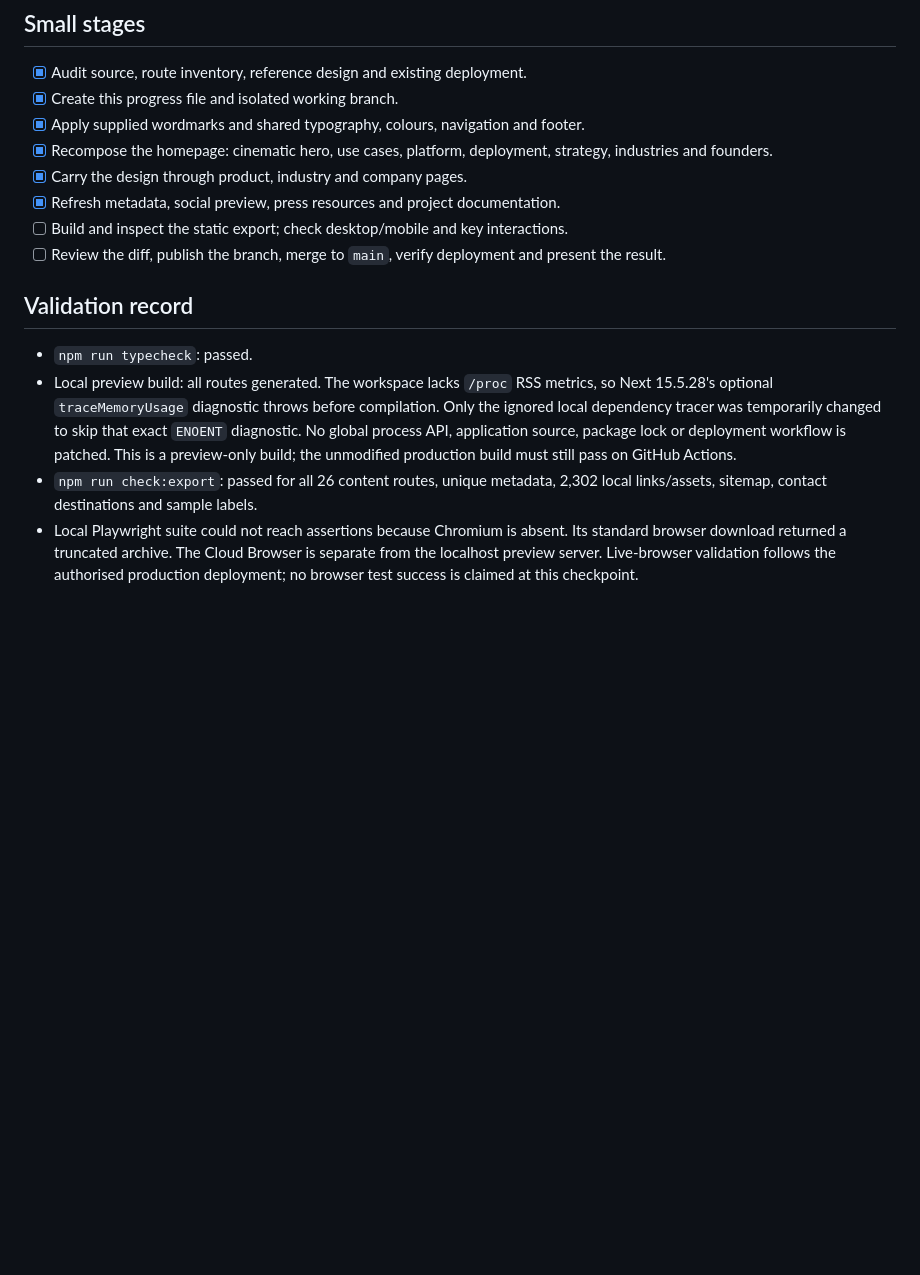
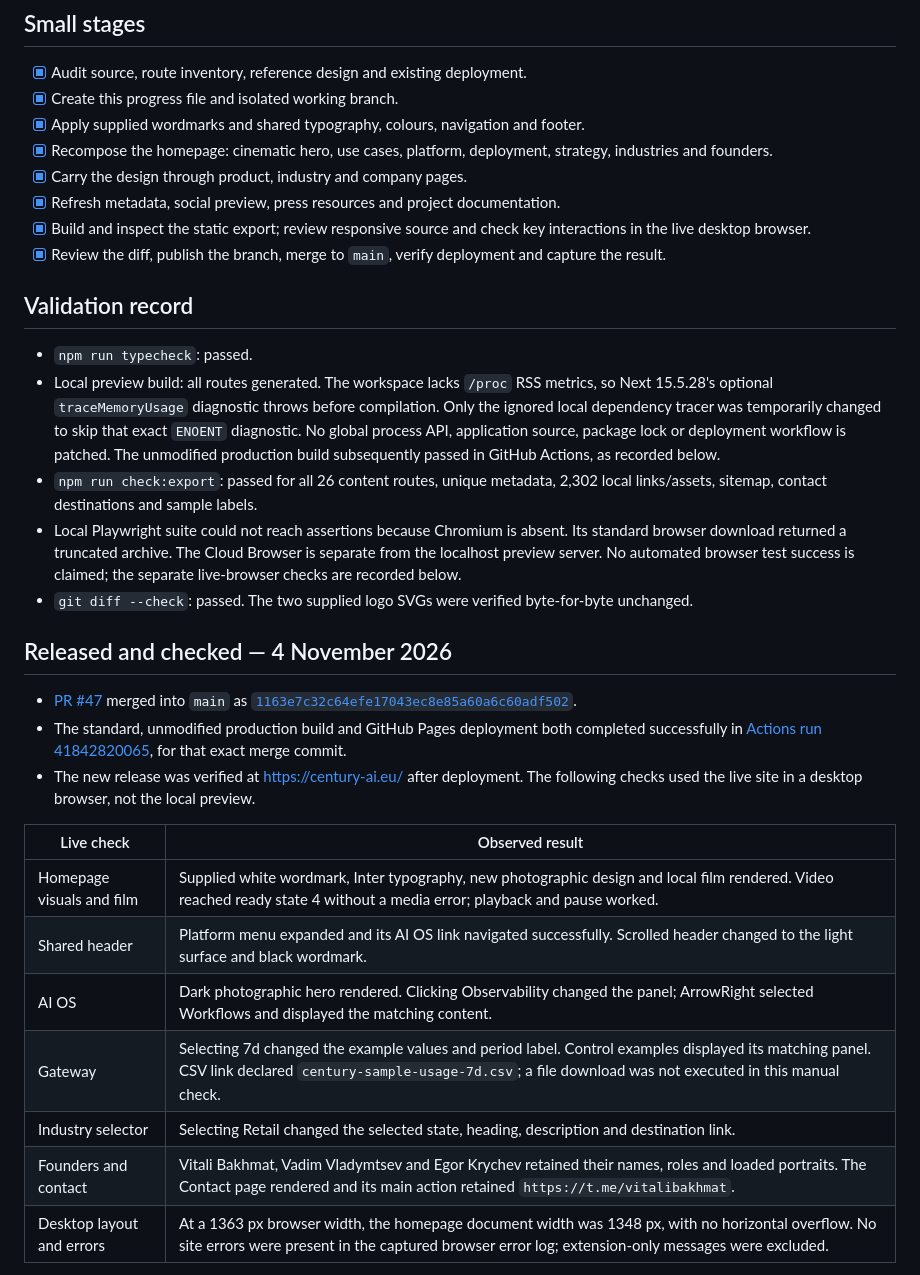
Before and after one commit to STACKLEVEL-AI/century-ai-next, a Markdown page: docs/design-migration-2026-11-04.md, the part around one of its changes. GitHub-like rendering; blank space fills up the shorter version.

```diff
--- a/docs/design-migration-2026-11-04.md
+++ b/docs/design-migration-2026-11-04.md
@@ -22,12 +22,30 @@ Preserve the existing 26-route structure and functioning product examples. Adapt
 - [x] Recompose the homepage: cinematic hero, use cases, platform, deployment, strategy, industries and founders.
 - [x] Carry the design through product, industry and company pages.
 - [x] Refresh metadata, social preview, press resources and project documentation.
-- [ ] Build and inspect the static export; check desktop/mobile and key interactions.
-- [ ] Review the diff, publish the branch, merge to `main`, verify deployment and present the result.
+- [x] Build and inspect the static export; review responsive source and check key interactions in the live desktop browser.
+- [x] Review the diff, publish the branch, merge to `main`, verify deployment and capture the result.
 
 ## Validation record
 
 - `npm run typecheck`: passed.
-- Local preview build: all routes generated. The workspace lacks `/proc` RSS metrics, so Next 15.5.28's optional `traceMemoryUsage` diagnostic throws before compilation. Only the ignored local dependency tracer was temporarily changed to skip that exact `ENOENT` diagnostic. No global process API, application source, package lock or deployment workflow is patched. This is a preview-only build; the unmodified production build must still pass on GitHub Actions.
+- Local preview build: all routes generated. The workspace lacks `/proc` RSS metrics, so Next 15.5.28's optional `traceMemoryUsage` diagnostic throws before compilation. Only the ignored local dependency tracer was temporarily changed to skip that exact `ENOENT` diagnostic. No global process API, application source, package lock or deployment workflow is patched. The unmodified production build subsequently passed in GitHub Actions, as recorded below.
 - `npm run check:export`: passed for all 26 content routes, unique metadata, 2,302 local links/assets, sitemap, contact destinations and sample labels.
-- Local Playwright suite could not reach assertions because Chromium is absent. Its standard browser download returned a truncated archive. The Cloud Browser is separate from the localhost preview server. Live-browser validation follows the authorised production deployment; no browser test success is claimed at this checkpoint.
+- Local Playwright suite could not reach assertions because Chromium is absent. Its standard browser download returned a truncated archive. The Cloud Browser is separate from the localhost preview server. No automated browser test success is claimed; the separate live-browser checks are recorded below.
+- `git diff --check`: passed. The two supplied logo SVGs were verified byte-for-byte unchanged.
+
+## Released and checked — 4 November 2026
+
+- [PR #47](https://github.com/STACKLEVEL-AI/century-ai-next/pull/47) merged into `main` as [`1163e7c32c64efe17043ec8e85a60a6c60adf502`](https://github.com/STACKLEVEL-AI/century-ai-next/commit/1163e7c32c64efe17043ec8e85a60a6c60adf502).
+- The standard, unmodified production build and GitHub Pages deployment both completed successfully in [Actions run 41842820065](https://github.com/STACKLEVEL-AI/century-ai-next/actions/runs/41842820065), for that exact merge commit.
+- The new release was verified at [https://century-ai.eu/](https://century-ai.eu/) after deployment. The following checks used the live site in a desktop browser, not the local preview.
+
+| Live check | Observed result |
+| --- | --- |
+| Homepage visuals and film | Supplied white wordmark, Inter typography, new photographic design and local film rendered. Video reached ready state 4 without a media error; playback and pause worked. |
+| Shared header | Platform menu expanded and its AI OS link navigated successfully. Scrolled header changed to the light surface and black wordmark. |
+| AI OS | Dark photographic hero rendered. Clicking Observability changed the panel; ArrowRight selected Workflows and displayed the matching content. |
+| Gateway | Selecting 7d changed the example values and period label. Control examples displayed its matching panel. CSV link declared `century-sample-usage-7d.csv`; a file download was not executed in this manual check. |
+| Industry selector | Selecting Retail changed the selected state, heading, description and destination link. |
+| Founders and contact | Vitali Bakhmat, Vadim Vladymtsev and Egor Krychev retained their names, roles and loaded portraits. The Contact page rendered and its main action retained `https://t.me/vitalibakhmat`. |
+| Desktop layout and errors | At a 1363 px browser width, the homepage document width was 1348 px, with no horizontal overflow. No site errors were present in the captured browser error log; extension-only messages were excluded. |
+
```
Also changed, not shown: other parts of docs/design-migration-2026-11-04.md (+7 -0 lines), README.md (+1 -1 lines), docs/wonderful-adaptation.md (+4 -0 lines), docs/previews/century-ai-os-live-2026-11-04.jpg (added), docs/previews/century-home-live-2026-11-04.jpg (added).
